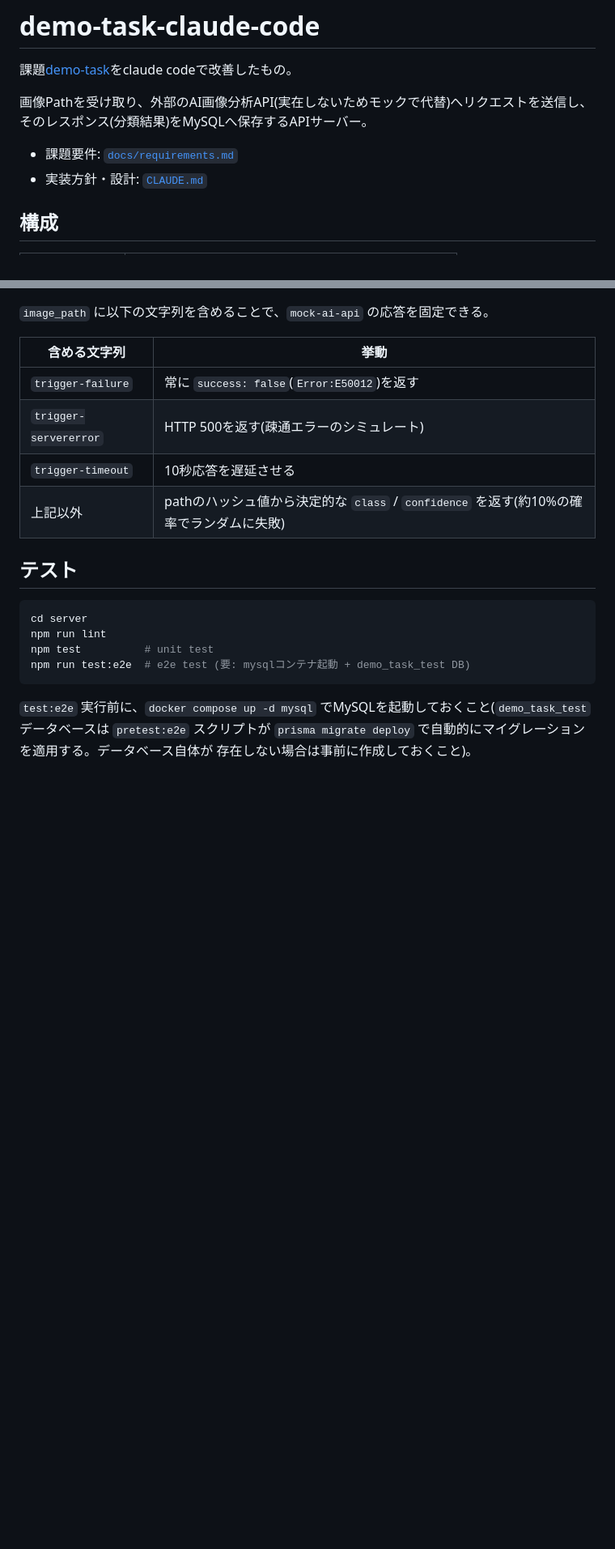
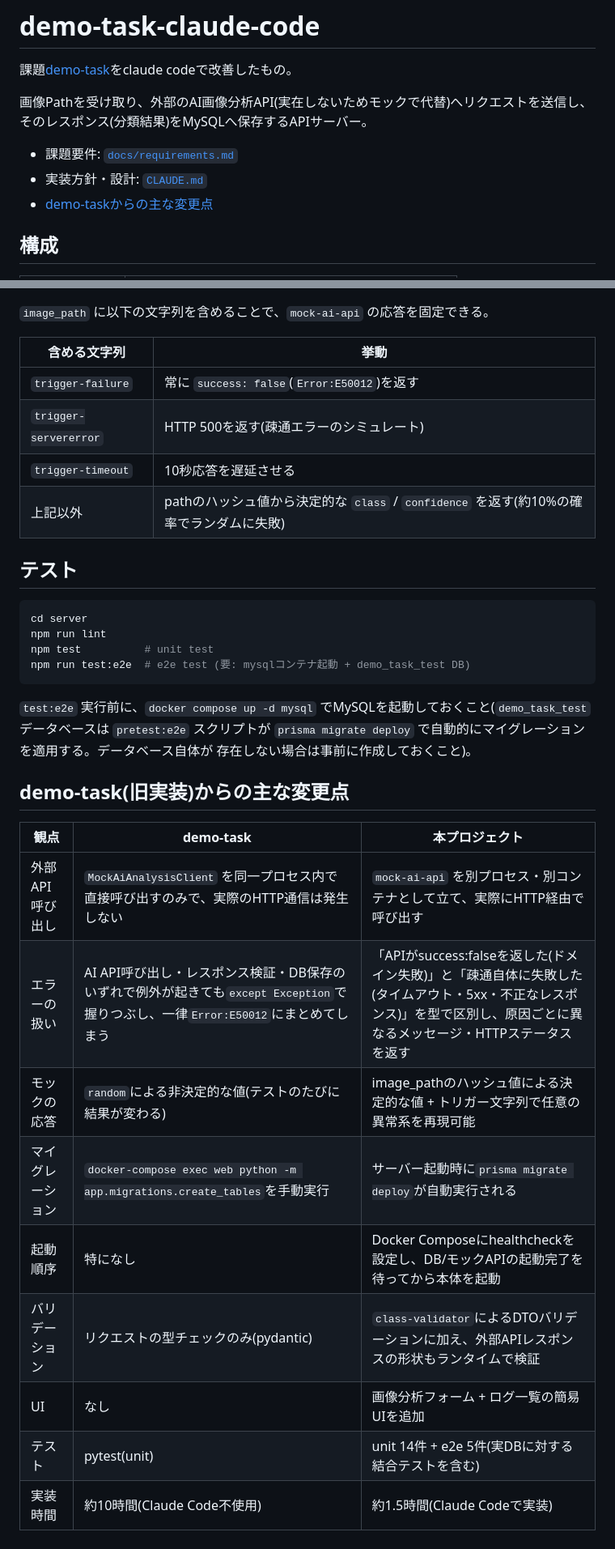
Before and after one commit to ss-009/demo-task-claude-code, a Markdown page: README.md, 2 parts joined by grey strips. Shown at 81% size. Drawn GitHub-style; blank space fills up the shorter version.

Commit message:
READMEの修正

```diff
--- a/README.md
+++ b/README.md
@@ -7,6 +7,7 @@
 
 - 課題要件: [`docs/requirements.md`](docs/requirements.md)
 - 実装方針・設計: [`CLAUDE.md`](CLAUDE.md)
+- [demo-taskからの主な変更点](#demo-task旧実装からの主な変更点)
 
 ## 構成
 
@@ -105,3 +106,17 @@ npm run test:e2e  # e2e test (要: mysqlコンテナ起動 + demo_task_test DB)
 `test:e2e` 実行前に、`docker compose up -d mysql` でMySQLを起動しておくこと(`demo_task_test` データベースは
 `pretest:e2e` スクリプトが `prisma migrate deploy` で自動的にマイグレーションを適用する。データベース自体が
 存在しない場合は事前に作成しておくこと)。
+
+## demo-task(旧実装)からの主な変更点
+
+| 観点 | demo-task | 本プロジェクト |
+| --- | --- | --- |
+| 外部API呼び出し | `MockAiAnalysisClient` を同一プロセス内で直接呼び出すのみで、実際のHTTP通信は発生しない | `mock-ai-api` を別プロセス・別コンテナとして立て、実際にHTTP経由で呼び出す |
+| エラーの扱い | AI API呼び出し・レスポンス検証・DB保存のいずれで例外が起きても`except Exception`で握りつぶし、一律`Error:E50012`にまとめてしまう | 「APIがsuccess:falseを返した(ドメイン失敗)」と「疎通自体に失敗した(タイムアウト・5xx・不正なレスポンス)」を型で区別し、原因ごとに異なるメッセージ・HTTPステータスを返す |
+| モックの応答 | `random`による非決定的な値(テストのたびに結果が変わる) | image_pathのハッシュ値による決定的な値 + トリガー文字列で任意の異常系を再現可能 |
+| マイグレーション | `docker-compose exec web python -m app.migrations.create_tables`を手動実行 | サーバー起動時に`prisma migrate deploy`が自動実行される |
+| 起動順序 | 特になし | Docker Composeにhealthcheckを設定し、DB/モックAPIの起動完了を待ってから本体を起動 |
+| バリデーション | リクエストの型チェックのみ(pydantic) | `class-validator`によるDTOバリデーションに加え、外部APIレスポンスの形状もランタイムで検証 |
+| UI | なし | 画像分析フォーム + ログ一覧の簡易UIを追加 |
+| テスト | pytest(unit) | unit 14件 + e2e 5件(実DBに対する結合テストを含む) |
+| 実装時間 | 約10時間(Claude Code不使用) | 約1.5時間(Claude Codeで実装) |
```
